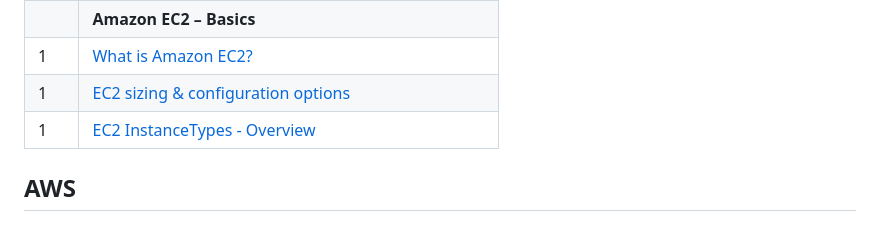
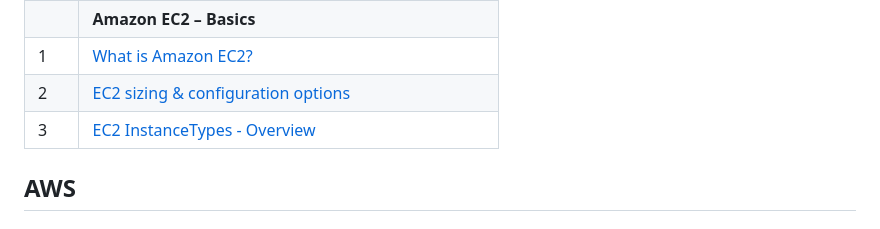
Before and after one commit to asifvora/aws-solutions-architect-associate-notes, a Markdown page: README.md, the part around one of its changes. Rendered like a GitHub page.

```diff
--- a/README.md
+++ b/README.md
@@ -27,8 +27,8 @@ https://aws-solutions-architect-associate-notes.vercel.app
 | 9   | [Guidelines & Best Practices](#Guidelines-&-Best-Practices)               |
 |     | **Amazon EC2 – Basics**                                                   |
 | 1   | [What is Amazon EC2?](#what-is-Amazon-EC2)                                |
-| 1   | [EC2 sizing & configuration options](#EC2-sizing-&-configuration-options) |
-| 1   | [EC2 InstanceTypes - Overview](#EC2-InstanceTypes---Overview)             |
+| 2   | [EC2 sizing & configuration options](#EC2-sizing-&-configuration-options) |
+| 3   | [EC2 InstanceTypes - Overview](#EC2-InstanceTypes---Overview)             |
 
 ## AWS
 
```
Also changed, not shown: other parts of README.md (+8 -8 lines).
